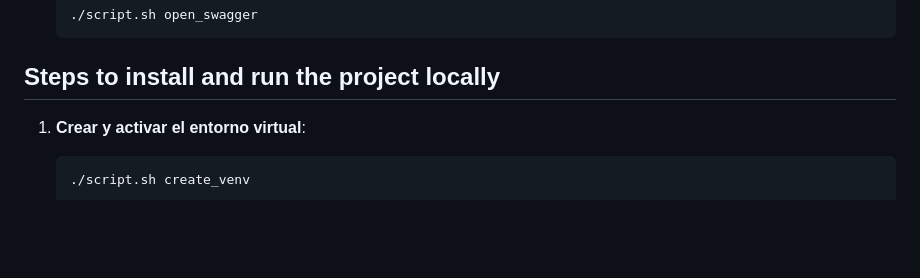
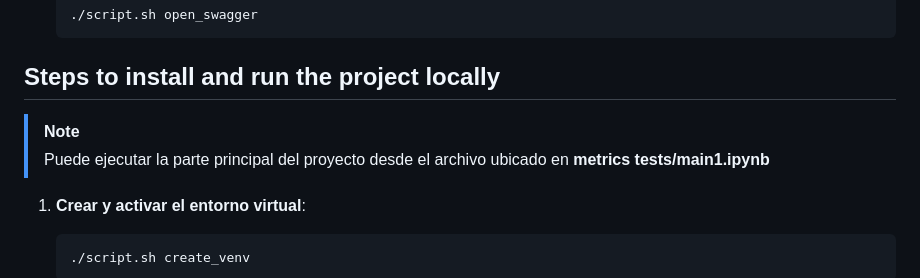
Before and after one commit to danielangelarro/Review-Classifier, a Markdown page: README.md, the part around the change. Rendered like a GitHub page; blank space fills up the shorter version.

Commit message:
add NOTE in Readme

````diff
--- a/README.md
+++ b/README.md
@@ -161,6 +161,9 @@ La aplicación simula estar integrada en un sistema _e-comerce_ lo cual se logra
 
 ## Steps to install and run the project locally
 
+> [!NOTE]
+> Puede ejecutar la parte principal del proyecto desde el archivo ubicado en **metrics tests/main1.ipynb**
+
 1. **Crear y activar el entorno virtual**:
    ```bash
    ./script.sh create_venv
````
